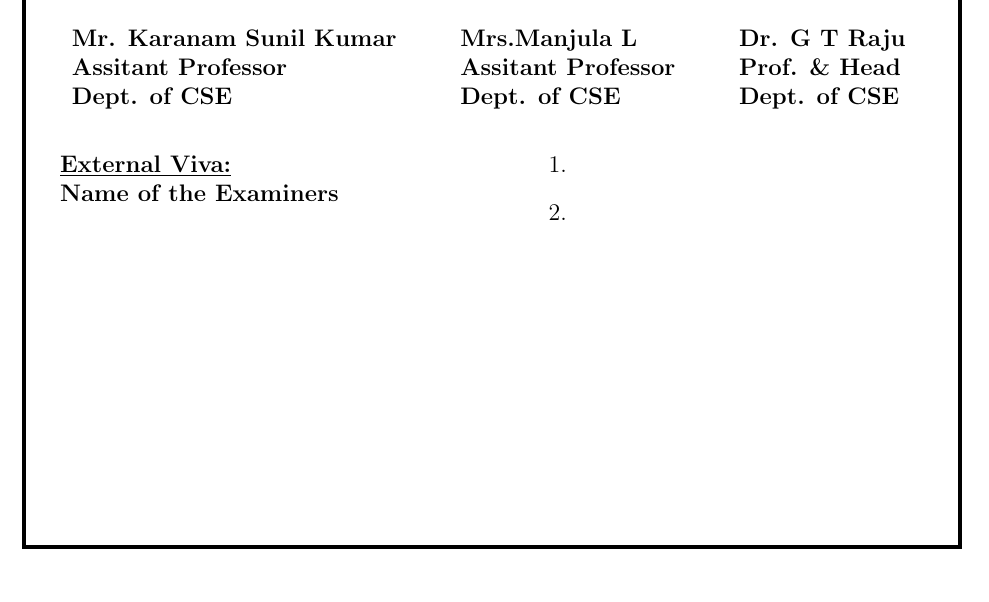
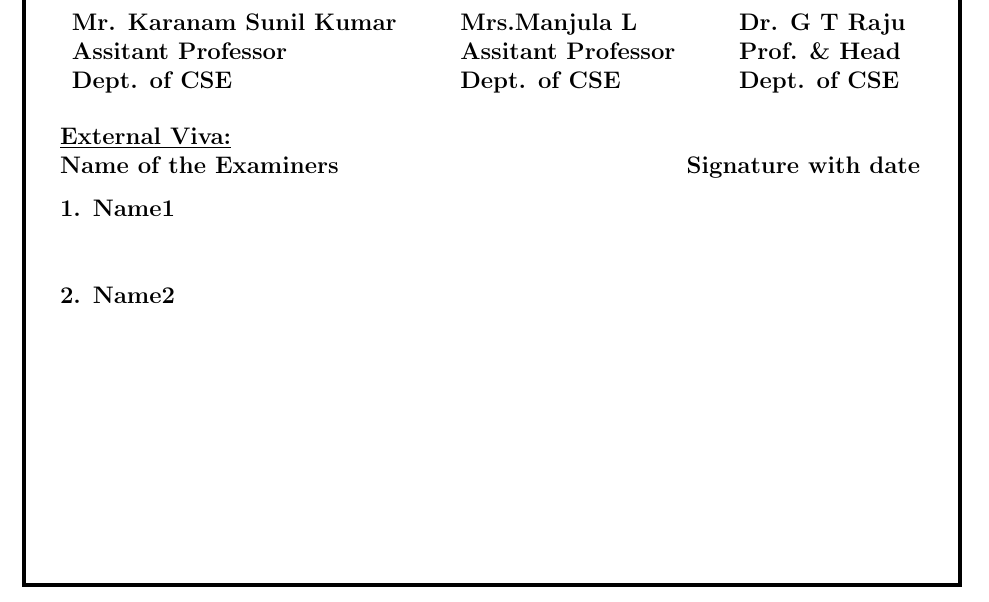
Before and after one commit to Rahul0598/ProjectReportTemplate, a LaTeX document (report.tex, which reads certificate.tex): part of page 2 of 2, cut so that both start at the same text. Compiled offline with pdfLaTeX.

Commit message:
fixed certificate

```diff
--- a/certificate.tex
+++ b/certificate.tex
@@ -18,13 +18,8 @@
 \textbf{Assitant Professor} & \hspace{0.7cm}\textbf{Assitant Professor}  & \hspace{0.7cm}\textbf{Prof. \& Head}\\
 \textbf{Dept. of CSE} & \hspace{0.7cm}\textbf{Dept. of CSE}  & \hspace{0.7cm}\textbf{Dept. of CSE}\\[0.2in]
 \end{tabular}
-\begin{multicols}{2}
 \textup{\underline{\textbf{External Viva:}}} \\
-\textup{\textbf{Name of the Examiners}} \\
-\begin{enumerate}
-\item{}
-\item{}
-\end{enumerate}
-\columnbreak
-\end{multicols}
+\textup{\textbf{Name of the Examiners}}\hspace{6cm} {\textbf{Signature with date}} \\[0.1in]
+\textup{\textbf{1. Name1}} \\[0.4in]
+\textup{\textbf{2. Name2}}
 \end{titlepage}
```
Also changed, not shown: RNSIT.jpg, 1 other file.
